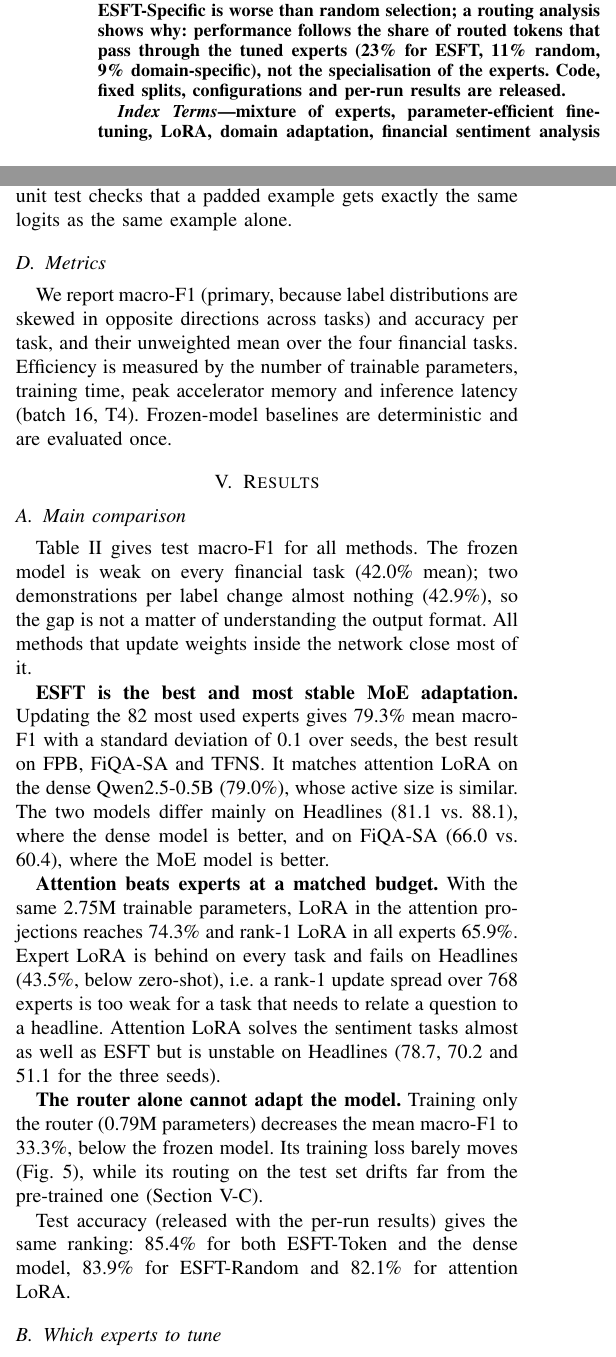
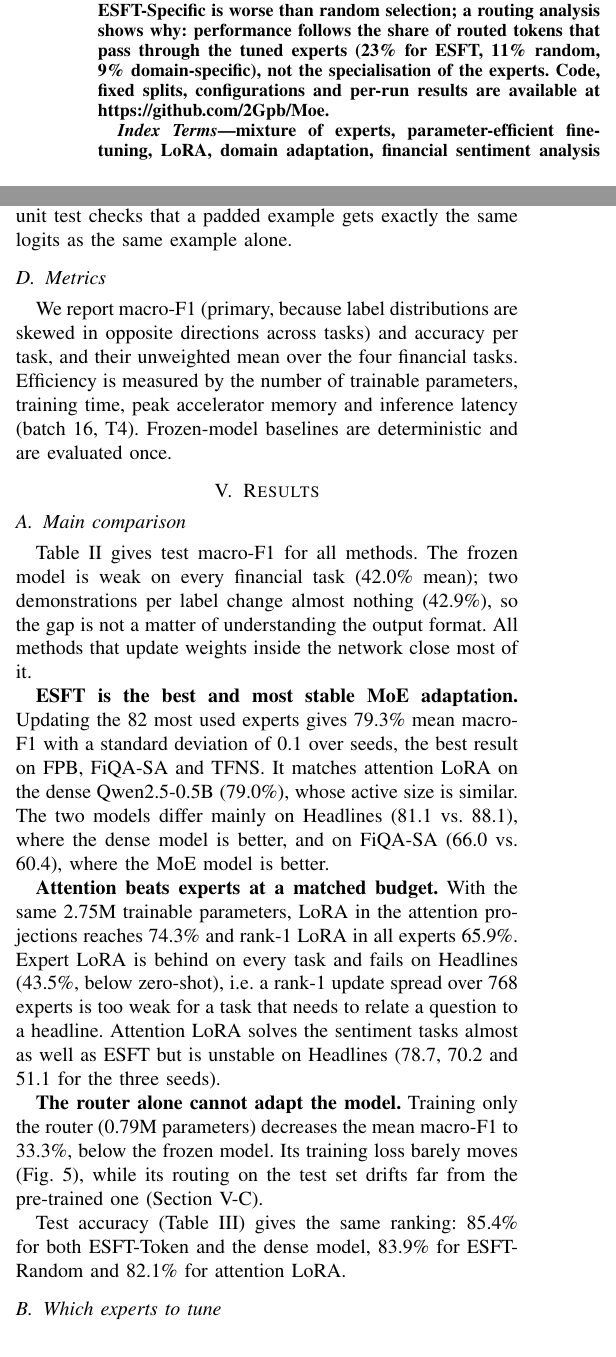
Before and after one commit to 2Gpb/Moe, a LaTeX paper (report/main.tex, which reads report/sections/abstract.tex, report/sections/results.tex): two parts of the columns of pages 1 and 3 of 7, joined at a grey line, cut so that both start at the same text. Compiled offline with pdfLaTeX.

Commit message:
report: accuracy table, repo link

```diff
--- a/report/sections/abstract.tex
+++ b/report/sections/abstract.tex
@@ -13,4 +13,5 @@ in the experts instead of the attention loses 8 points, and tuning the router al
 below zero-shot. ESFT-Specific is worse than random selection; a routing analysis shows why:
 performance follows the share of routed tokens that pass through the tuned experts
 (23\% for ESFT, 11\% random, 9\% domain-specific), not the specialisation of the experts.
-Code, fixed splits, configurations and per-run results are released.
+Code, fixed splits, configurations and per-run results are available at
+\url{https://github.com/2Gpb/Moe}.
--- a/report/sections/results.tex
+++ b/report/sections/results.tex
@@ -1,6 +1,7 @@
 \section{Results}
 
 \input{tables/main_f1}
+\input{tables/main_acc}
 
 \subsection{Main comparison}
 Table~\ref{tab:main} gives test macro-F1 for all methods. The frozen model is weak on every
@@ -26,7 +27,7 @@ decreases the mean macro-F1 to 33.3\%, below the frozen model. Its training loss
 (Fig.~\ref{fig:curves}), while its routing on the test set drifts far from the pre-trained one
 (Section~\ref{sec:routing}).
 
-Test accuracy (released with the per-run results) gives the same ranking: 85.4\% for both
+Test accuracy (Table~\ref{tab:acc}) gives the same ranking: 85.4\% for both
 ESFT-Token and the dense model, 83.9\% for ESFT-Random and 82.1\% for attention LoRA.
 
 \begin{figure}[t]
```
Also changed, not shown: report/main.pdf.
